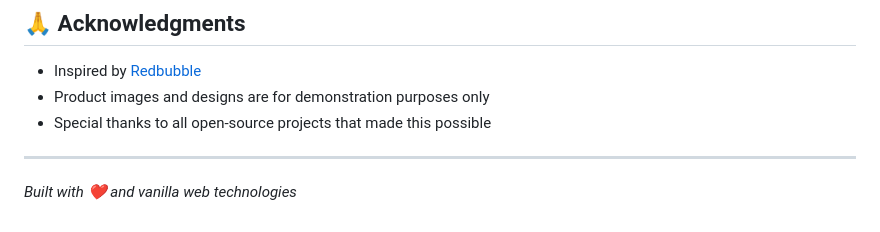
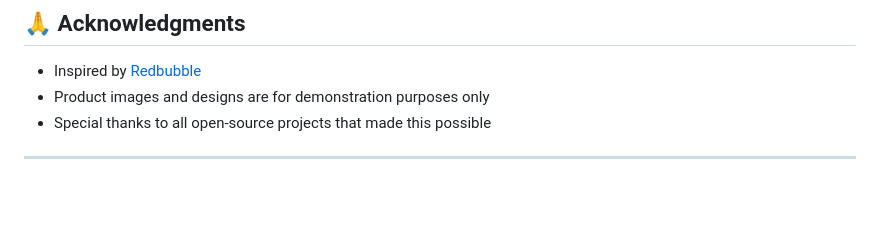
Before and after one commit to Chaitanya-Dev26/redbubble-clone, a Markdown page: README.md, the part around the change. GitHub-like rendering; blank space fills up the shorter version.

Commit message:
Remove built with message from README
Removed the built with message from the README.

```diff
--- a/README.md
+++ b/README.md
@@ -129,5 +129,3 @@ This project is licensed under the MIT License - see the [LICENSE](LICENSE) file
 - Special thanks to all open-source projects that made this possible
 
 ---
-
-*Built with ❤️ and vanilla web technologies*
```
